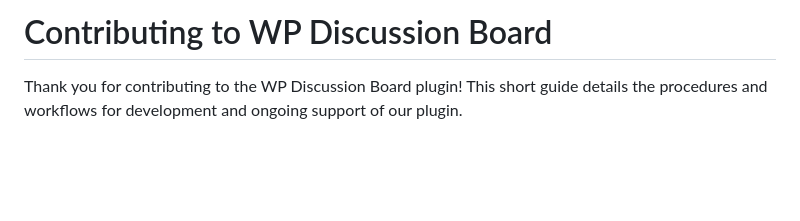
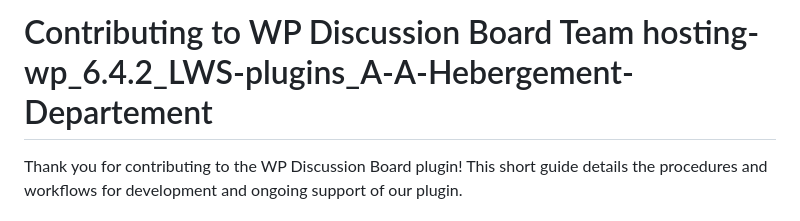
Before and after one commit to wpdiscussionboard/wp-discussion-board, a Markdown page: wp_6.4.2_lws_plugins/A-A-Hebergement Departement_CONTRIBUTING.md, the part around the change. GitHub-like rendering; blank space fills up the shorter version.

Commit message:
Update and rename CONTRIBUTING.md to wp_6.4.2_lws_plugins/A-A-Hebergement Departement_CONTRIBUTING.md
Team hosting Forum-wp_6.4.2_LWS-plugins_A-A-Hebergement-Departement

```diff
--- a/CONTRIBUTING.md
+++ b/wp_6.4.2_lws_plugins/A-A-Hebergement Departement_CONTRIBUTING.md
@@ -1,4 +1,4 @@
-# Contributing to WP Discussion Board
+# Contributing to WP Discussion Board Team hosting-wp_6.4.2_LWS-plugins_A-A-Hebergement-Departement
 
 Thank you for contributing to the WP Discussion Board plugin! This short guide details the procedures and workflows for development and ongoing support of our plugin.
 
```
